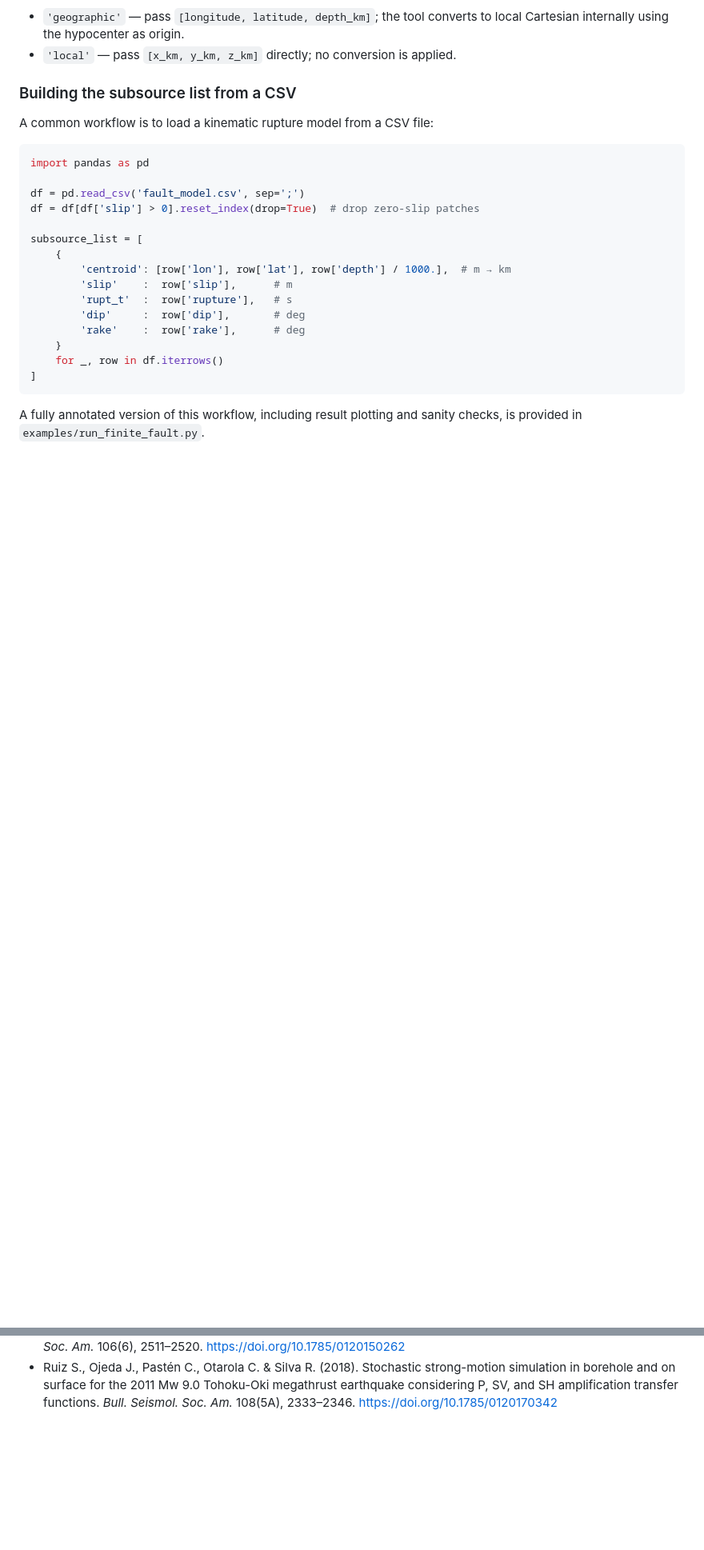
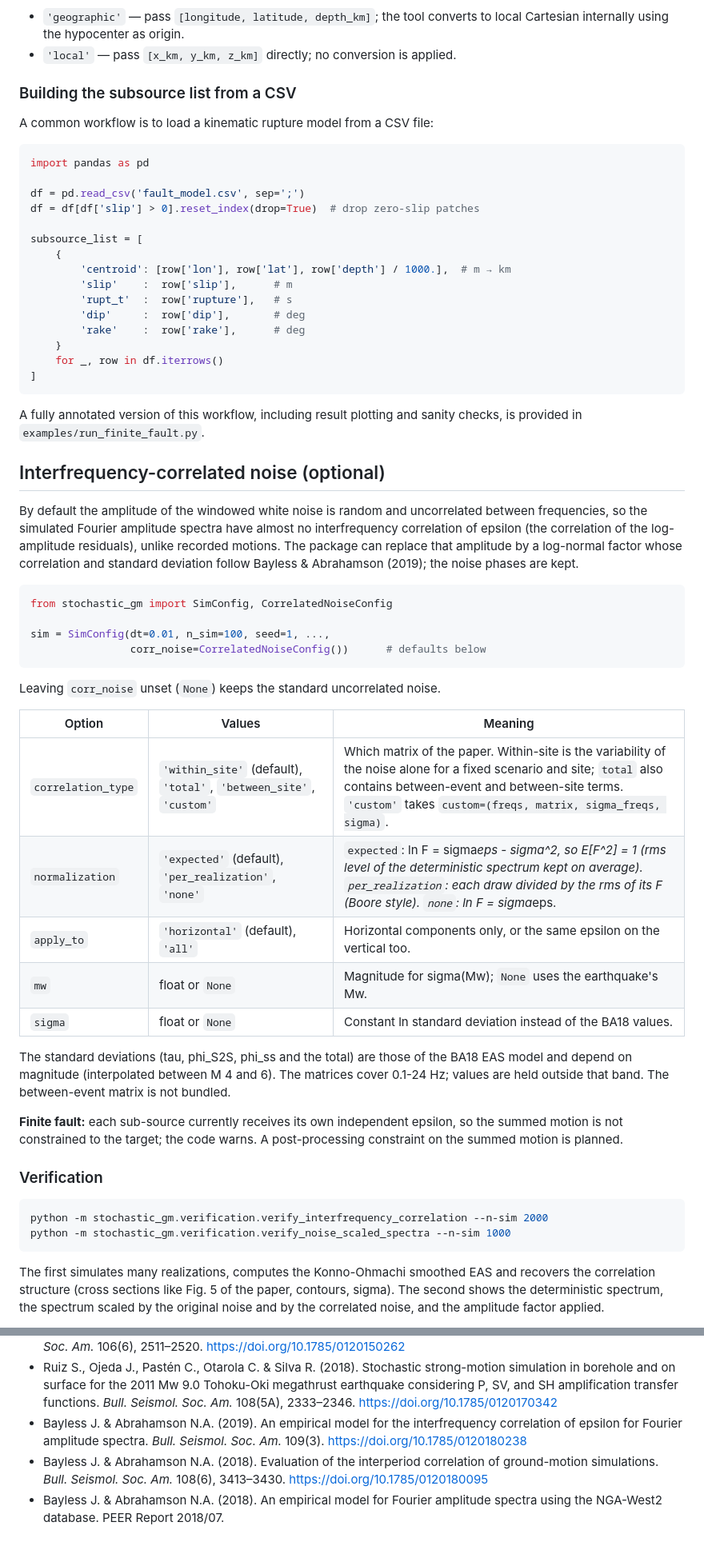
Before and after one commit to LAlvarez506/3D-stochastic-ground-motion-simulation, a Markdown page: README.md, 2 parts joined by grey strips. Shown at 80% size. Drawn GitHub-style; blank space fills up the shorter version.

````diff
--- a/README.md
+++ b/README.md
@@ -220,3 +226,48 @@ subsource_list = [
 A fully annotated version of this workflow, including result plotting and sanity checks, is provided in `examples/run_finite_fault.py`.
 
 
+## Interfrequency-correlated noise (optional)
+
+By default the amplitude of the windowed white noise is random and uncorrelated between
+frequencies, so the simulated Fourier amplitude spectra have almost no interfrequency
+correlation of epsilon (the correlation of the log-amplitude residuals), unlike recorded
+motions. The package can replace that amplitude by a log-normal factor whose correlation
+and standard deviation follow Bayless & Abrahamson (2019); the noise phases are kept.
+
+```python
+from stochastic_gm import SimConfig, CorrelatedNoiseConfig
+
+sim = SimConfig(dt=0.01, n_sim=100, seed=1, ...,
+                corr_noise=CorrelatedNoiseConfig())      # defaults below
+```
+
+Leaving `corr_noise` unset (`None`) keeps the standard uncorrelated noise.
+
+| Option | Values | Meaning |
+|---|---|---|
+| `correlation_type` | `'within_site'` (default), `'total'`, `'between_site'`, `'custom'` | Which matrix of the paper. Within-site is the variability of the noise alone for a fixed scenario and site; `total` also contains between-event and between-site terms. `'custom'` takes `custom=(freqs, matrix, sigma_freqs, sigma)`. |
+| `normalization` | `'expected'` (default), `'per_realization'`, `'none'` | `expected`: ln F = sigma*eps - sigma^2, so E[F^2] = 1 (rms level of the deterministic spectrum kept on average). `per_realization`: each draw divided by the rms of its F (Boore style). `none`: ln F = sigma*eps. |
+| `apply_to` | `'horizontal'` (default), `'all'` | Horizontal components only, or the same epsilon on the vertical too. |
+| `mw` | float or `None` | Magnitude for sigma(Mw); `None` uses the earthquake's Mw. |
+| `sigma` | float or `None` | Constant ln standard deviation instead of the BA18 values. |
+
+The standard deviations (tau, phi_S2S, phi_ss and the total) are those of the BA18 EAS
+model and depend on magnitude (interpolated between M 4 and 6). The matrices cover
+0.1-24 Hz; values are held outside that band. The between-event matrix is not bundled.
+
+**Finite fault:** each sub-source currently receives its own independent epsilon, so the
+summed motion is not constrained to the target; the code warns. A post-processing
+constraint on the summed motion is planned.
+
+### Verification
+
+```bash
+python -m stochastic_gm.verification.verify_interfrequency_correlation --n-sim 2000
+python -m stochastic_gm.verification.verify_noise_scaled_spectra --n-sim 1000
+```
+
+The first simulates many realizations, computes the Konno-Ohmachi smoothed EAS and
+recovers the correlation structure (cross sections like Fig. 5 of the paper, contours,
+sigma). The second shows the deterministic spectrum, the spectrum scaled by the original
+noise and by the correlated noise, and the amplitude factor applied.
+
@@ -253,3 +321,10 @@ A fully annotated version of this workflow, including result plotting and sanity
   borehole and on surface for the 2011 Mw 9.0 Tohoku-Oki megathrust earthquake considering P, SV, and SH
   amplification transfer functions. *Bull. Seismol. Soc. Am.* 108(5A), 2333–2346.
   https://doi.org/10.1785/0120170342
+- Bayless J. & Abrahamson N.A. (2019). An empirical model for the interfrequency correlation of
+  epsilon for Fourier amplitude spectra. *Bull. Seismol. Soc. Am.* 109(3).
+  https://doi.org/10.1785/0120180238
+- Bayless J. & Abrahamson N.A. (2018). Evaluation of the interperiod correlation of ground-motion
+  simulations. *Bull. Seismol. Soc. Am.* 108(6), 3413–3430. https://doi.org/10.1785/0120180095
+- Bayless J. & Abrahamson N.A. (2018). An empirical model for Fourier amplitude spectra using the
+  NGA-West2 database. PEER Report 2018/07.
````
Also changed, not shown: other parts of README.md (+25 -2 lines), docs/images/fig5_style_cross_sections.png (added), docs/images/spectra_single_realization.png (added), 3 other files.
